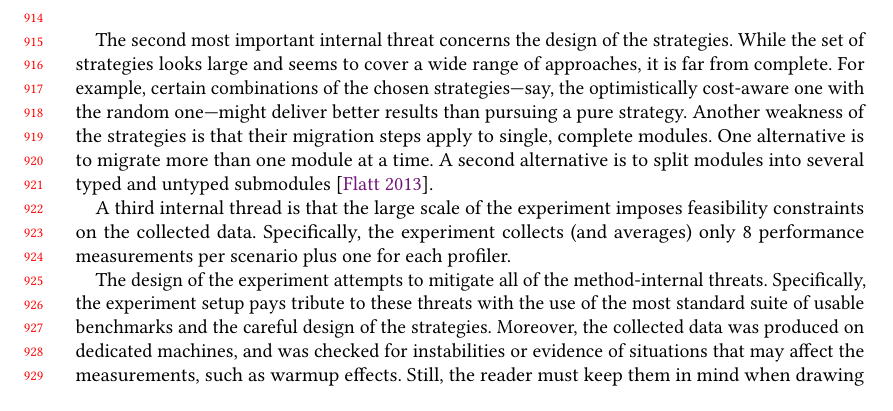
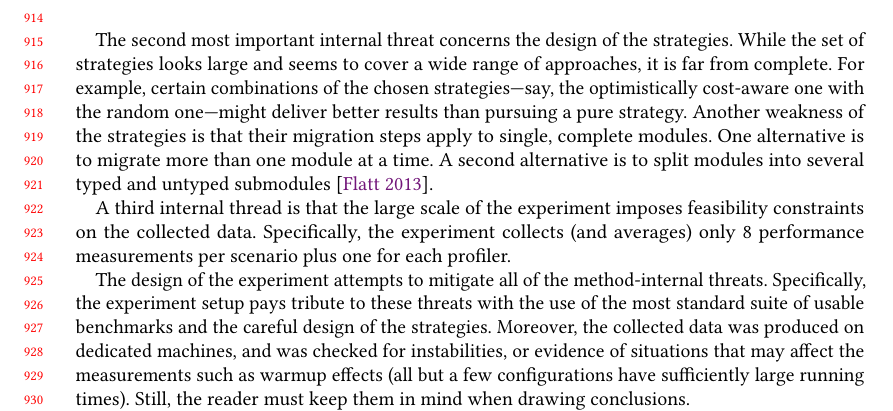
Before and after one commit to bennn/gfd-oopsla-2023, a LaTeX paper (oopsla-2023/paper.tex, which reads oopsla-2023/discussion.tex): part of page 19 of 29, cut so that both start at the same text. Compiled offline with pdfLaTeX.

Commit message:
touch ups

```diff
--- a/oopsla-2023/discussion.tex
+++ b/oopsla-2023/discussion.tex
@@ -184,8 +184,9 @@ method-internal threats. Specifically, the experiment setup pays tribute
 to these threats with the use of the most standard suite of usable
 benchmarks and the careful design of the strategies. Moreover, the
 collected data was produced on dedicated machines, and was
-checked for instabilities or evidence of situations that may
-affect the measurements, such as warmup effects.
+checked for instabilities, or evidence of situations that may
+affect the measurements such as warmup effects (all but a few
+configurations have sufficiently large running times).
 Still, the reader must keep them in mind when drawing conclusions.
 
 As for the method-external threats, the most important one is that the experiment
```
Also changed, not shown: oopsla-2023/seascape.tex (+1 -1 lines).
